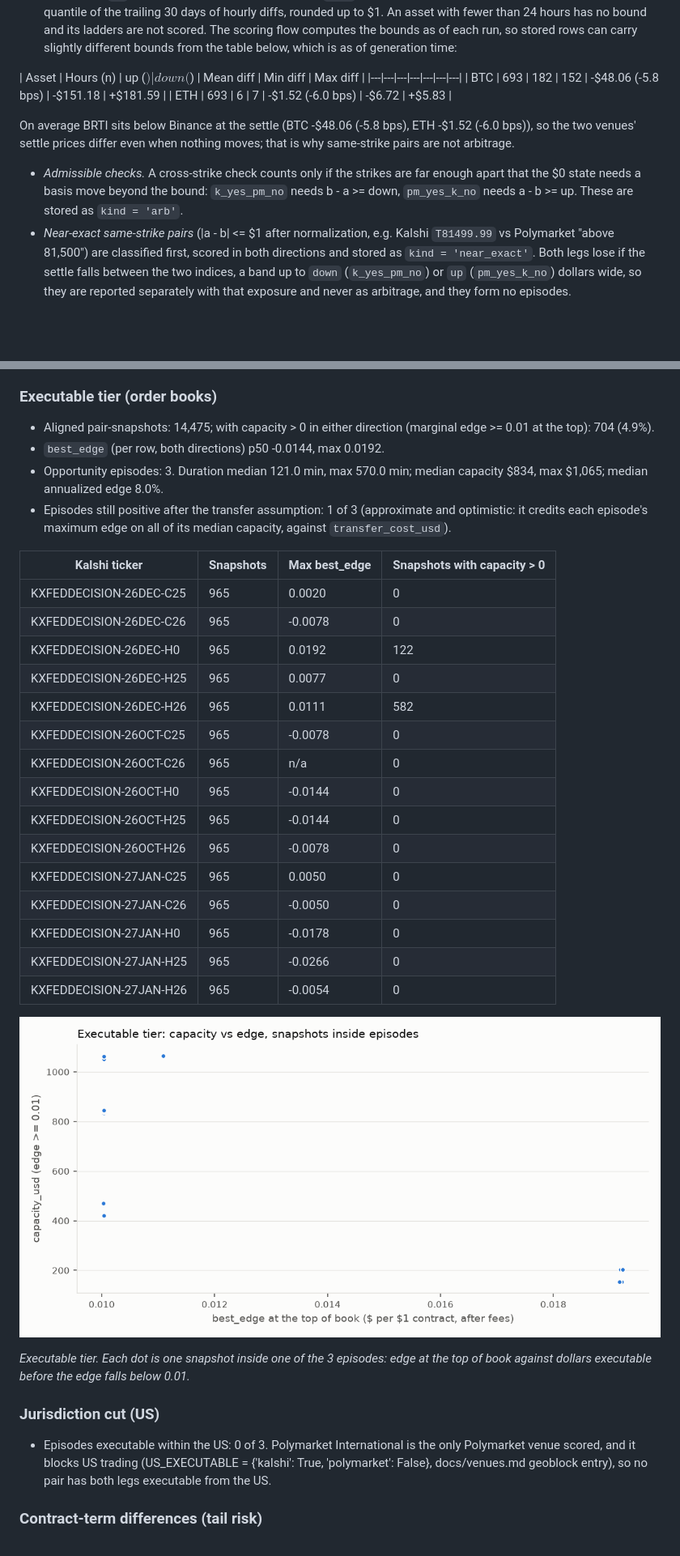
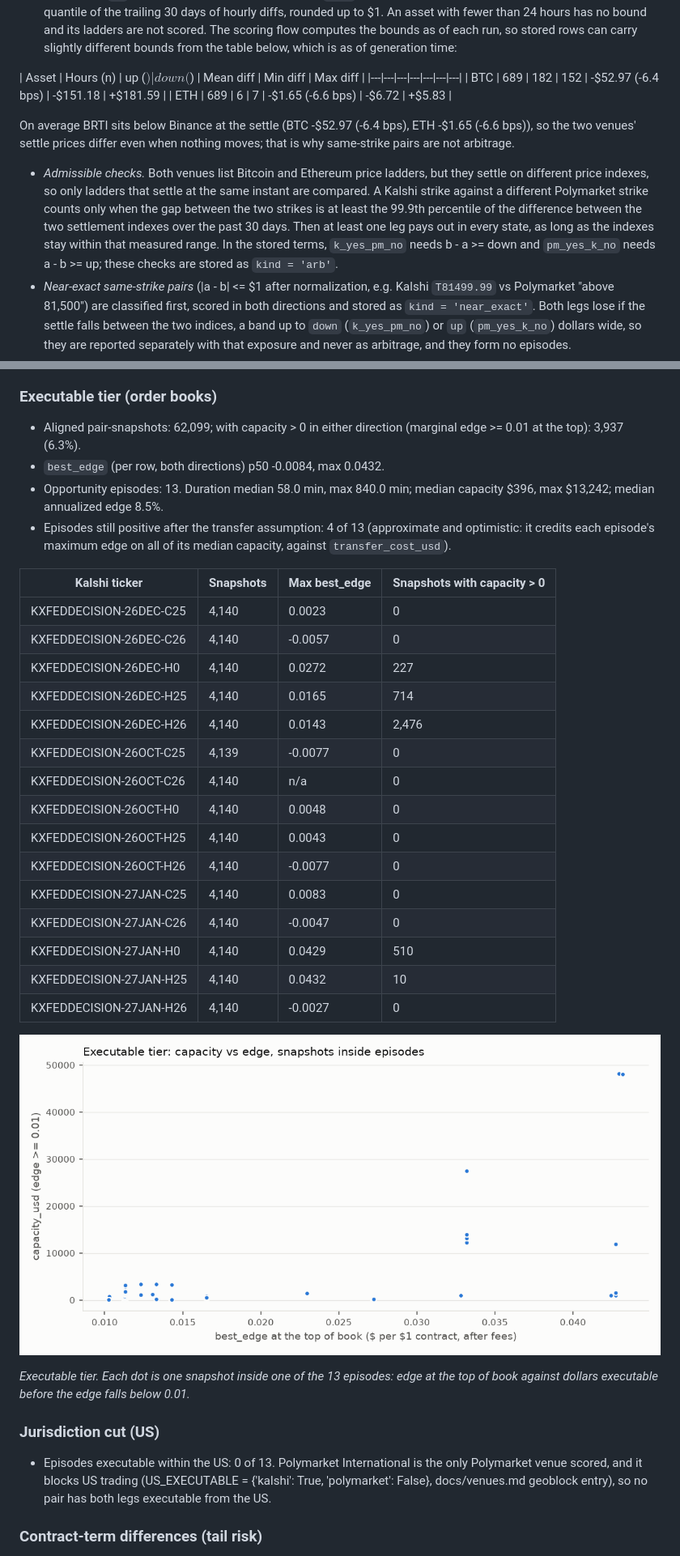
Before and after one commit to samuellee19/venue-arb, a Markdown page: reports/research-note-v1.md, 2 parts joined by grey strips. Shown at 81% size. Rendered like a GitHub page; pictures changed too: reports/executable-edge.png; blank space fills up the shorter version.

Commit message:
Research note regenerated at the dashboard v2 deploy: 68 h executable window, 13 episodes, ladder tier populated (2 of 1,469,130 admissible checks), review sitting recorded

```diff
--- a/reports/research-note-v1.md
+++ b/reports/research-note-v1.md
@@ -68,12 +68,12 @@ When Kalshi and Polymarket list the same contract, do their prices leave money o
 
 | Asset | Hours (n) | up ($) | down ($) | Mean diff | Min diff | Max diff |
 |---|---|---|---|---|---|---|
-| BTC | 693 | 182 | 152 | -$48.06 (-5.8 bps) | -$151.18 | +$181.59 |
-| ETH | 693 | 6 | 7 | -$1.52 (-6.0 bps) | -$6.72 | +$5.83 |
+| BTC | 689 | 182 | 152 | -$52.97 (-6.4 bps) | -$151.18 | +$181.59 |
+| ETH | 689 | 6 | 7 | -$1.65 (-6.6 bps) | -$6.72 | +$5.83 |
 
-On average BRTI sits below Binance at the settle (BTC -$48.06 (-5.8 bps), ETH -$1.52 (-6.0 bps)), so the two venues' settle prices differ even when nothing moves; that is why same-strike pairs are not arbitrage.
+On average BRTI sits below Binance at the settle (BTC -$52.97 (-6.4 bps), ETH -$1.65 (-6.6 bps)), so the two venues' settle prices differ even when nothing moves; that is why same-strike pairs are not arbitrage.
 
-- *Admissible checks.* A cross-strike check counts only if the strikes are far enough apart that the $0 state needs a basis move beyond the bound: `k_yes_pm_no` needs b - a >= down, `pm_yes_k_no` needs a - b >= up. These are stored as `kind = 'arb'`.
+- *Admissible checks.* Both venues list Bitcoin and Ethereum price ladders, but they settle on different price indexes, so only ladders that settle at the same instant are compared. A Kalshi strike against a different Polymarket strike counts only when the gap between the two strikes is at least the 99.9th percentile of the difference between the two settlement indexes over the past 30 days. Then at least one leg pays out in every state, as long as the indexes stay within that measured range. In the stored terms, `k_yes_pm_no` needs b - a >= down and `pm_yes_k_no` needs a - b >= up; these checks are stored as `kind = 'arb'`.
 - *Near-exact same-strike pairs* (|a - b| <= $1 after normalization, e.g. Kalshi `T81499.99` vs Polymarket "above 81,500") are classified first, scored in both directions and stored as `kind = 'near_exact'`. Both legs lose if the settle falls between the two indices, a band up to `down` (`k_yes_pm_no`) or `up` (`pm_yes_k_no`) dollars wide, so they are reported separately with that exposure and never as arbitrage, and they form no episodes.
 - *Pruning and the denominator.* Per Kalshi strike and direction only the 2 nearest admissible Polymarket strikes are scored and stored: the cost is Kalshi Yes(a) + Polymarket No(b), and No(b) rises with b, so the nearest admissible strike is the cheapest when books are monotone (the second is margin for books that are not). Every admissible check, scored or pruned, is counted by the scoring flow and recorded as the `ladder_admissible_checks` qa result; that count is the denominator. A check is one strike pair, one direction, one aligned snapshot. Each hourly run rescores the last 3 h but counts only snapshots in the 1-hour clock bucket before its start (the bucket is recorded with the count), so successive runs count disjoint hours and their sum counts each snapshot once; a manual re-run of a bucket is kept once. The numerator is restricted to the same hours. A failed or skipped run leaves its hour out of both, so the share covers counted hours only; tests record under a separate qa pipeline and never enter it.
 - *Execution rules* are the executable tier's: ask ladders walked together with taker fees on both legs, snapshots aligned within 30 s, edge threshold 0.01, the same episode definition. Only snapshots strictly before H count (from H on, the outcome is being fixed). Episodes are stored in `venue_arb.opportunities` with `source = 'ladder'`; every pair-tier query reads `source = 'pair'` only.
@@ -106,36 +106,36 @@ On average BRTI sits below Binance at the settle (BTC -$48.06 (-5.8 bps), ETH -$
 
 ### Executable tier (order books)
 
-- Aligned pair-snapshots: 14,475; with capacity > 0 in either direction (marginal edge >= 0.01 at the top): 704 (4.9%).
-- `best_edge` (per row, both directions) p50 -0.0144, max 0.0192.
-- Opportunity episodes: 3. Duration median 121.0 min, max 570.0 min; median capacity $834, max $1,065; median annualized edge 8.0%.
-- Episodes still positive after the transfer assumption: 1 of 3 (approximate and optimistic: it credits each episode's maximum edge on all of its median capacity, against `transfer_cost_usd`).
+- Aligned pair-snapshots: 62,099; with capacity > 0 in either direction (marginal edge >= 0.01 at the top): 3,937 (6.3%).
+- `best_edge` (per row, both directions) p50 -0.0084, max 0.0432.
+- Opportunity episodes: 13. Duration median 58.0 min, max 840.0 min; median capacity $396, max $13,242; median annualized edge 8.5%.
+- Episodes still positive after the transfer assumption: 4 of 13 (approximate and optimistic: it credits each episode's maximum edge on all of its median capacity, against `transfer_cost_usd`).
 
 | Kalshi ticker | Snapshots | Max best_edge | Snapshots with capacity > 0 |
 |---|---|---|---|
-| KXFEDDECISION-26DEC-C25 | 965 | 0.0020 | 0 |
-| KXFEDDECISION-26DEC-C26 | 965 | -0.0078 | 0 |
-| KXFEDDECISION-26DEC-H0 | 965 | 0.0192 | 122 |
-| KXFEDDECISION-26DEC-H25 | 965 | 0.0077 | 0 |
-| KXFEDDECISION-26DEC-H26 | 965 | 0.0111 | 582 |
-| KXFEDDECISION-26OCT-C25 | 965 | -0.0078 | 0 |
-| KXFEDDECISION-26OCT-C26 | 965 | n/a | 0 |
-| KXFEDDECISION-26OCT-H0 | 965 | -0.0144 | 0 |
-| KXFEDDECISION-26OCT-H25 | 965 | -0.0144 | 0 |
-| KXFEDDECISION-26OCT-H26 | 965 | -0.0078 | 0 |
-| KXFEDDECISION-27JAN-C25 | 965 | 0.0050 | 0 |
-| KXFEDDECISION-27JAN-C26 | 965 | -0.0050 | 0 |
-| KXFEDDECISION-27JAN-H0 | 965 | -0.0178 | 0 |
-| KXFEDDECISION-27JAN-H25 | 965 | -0.0266 | 0 |
-| KXFEDDECISION-27JAN-H26 | 965 | -0.0054 | 0 |
+| KXFEDDECISION-26DEC-C25 | 4,140 | 0.0023 | 0 |
+| KXFEDDECISION-26DEC-C26 | 4,140 | -0.0057 | 0 |
+| KXFEDDECISION-26DEC-H0 | 4,140 | 0.0272 | 227 |
+| KXFEDDECISION-26DEC-H25 | 4,140 | 0.0165 | 714 |
+| KXFEDDECISION-26DEC-H26 | 4,140 | 0.0143 | 2,476 |
+| KXFEDDECISION-26OCT-C25 | 4,139 | -0.0077 | 0 |
+| KXFEDDECISION-26OCT-C26 | 4,140 | n/a | 0 |
+| KXFEDDECISION-26OCT-H0 | 4,140 | 0.0048 | 0 |
+| KXFEDDECISION-26OCT-H25 | 4,140 | 0.0043 | 0 |
+| KXFEDDECISION-26OCT-H26 | 4,140 | -0.0077 | 0 |
+| KXFEDDECISION-27JAN-C25 | 4,140 | 0.0083 | 0 |
+| KXFEDDECISION-27JAN-C26 | 4,140 | -0.0047 | 0 |
+| KXFEDDECISION-27JAN-H0 | 4,140 | 0.0429 | 510 |
+| KXFEDDECISION-27JAN-H25 | 4,140 | 0.0432 | 10 |
+| KXFEDDECISION-27JAN-H26 | 4,140 | -0.0027 | 0 |
 
 ![Executable tier](executable-edge.png)
 
-*Executable tier. Each dot is one snapshot inside one of the 3 episodes: edge at the top of book against dollars executable before the edge falls below 0.01.*
+*Executable tier. Each dot is one snapshot inside one of the 13 episodes: edge at the top of book against dollars executable before the edge falls below 0.01.*
 
 ### Jurisdiction cut (US)
 
-- Episodes executable within the US: 0 of 3. Polymarket International is the only Polymarket venue scored, and it blocks US trading (US_EXECUTABLE = {'kalshi': True, 'polymarket': False}, docs/venues.md geoblock entry), so no pair has both legs executable from the US.
+- Episodes executable within the US: 0 of 13. Polymarket International is the only Polymarket venue scored, and it blocks US trading (US_EXECUTABLE = {'kalshi': True, 'polymarket': False}, docs/venues.md geoblock entry), so no pair has both legs executable from the US.
 
 ### Contract-term differences (tail risk)
 
```
Also changed, not shown: other parts of reports/research-note-v1.md (+61 -31 lines), reports/screened-net-gap.png.
